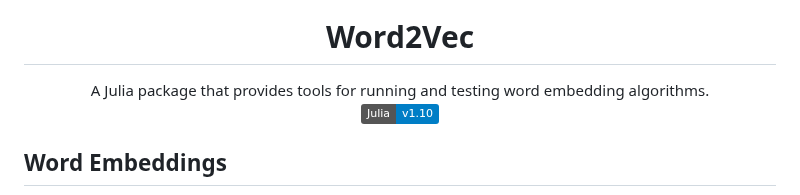
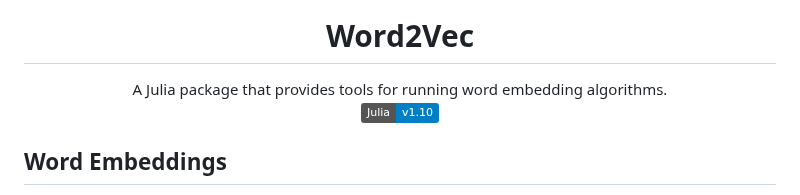
Before and after one commit to graupnej/GroupIWord2Vec.jl, a Markdown page: README.md, the part around the change. Drawn GitHub-style; badges without logos.

```diff
--- a/README.md
+++ b/README.md
@@ -5,7 +5,7 @@
 <div align="center">
   <img src="assets/WordEmbeddings.png" alt="Logo" width="250" height="250" />
   <h1>Word2Vec</h1>
-  A Julia package that provides tools for running and testing word embedding algorithms.
+  A Julia package that provides tools for running word embedding algorithms.
   <br/>
   <a href="https://julialang.org/downloads/">
     <img src="https://img.shields.io/badge/Julia-v1.10-blue" alt="Julia Version"/>
```
